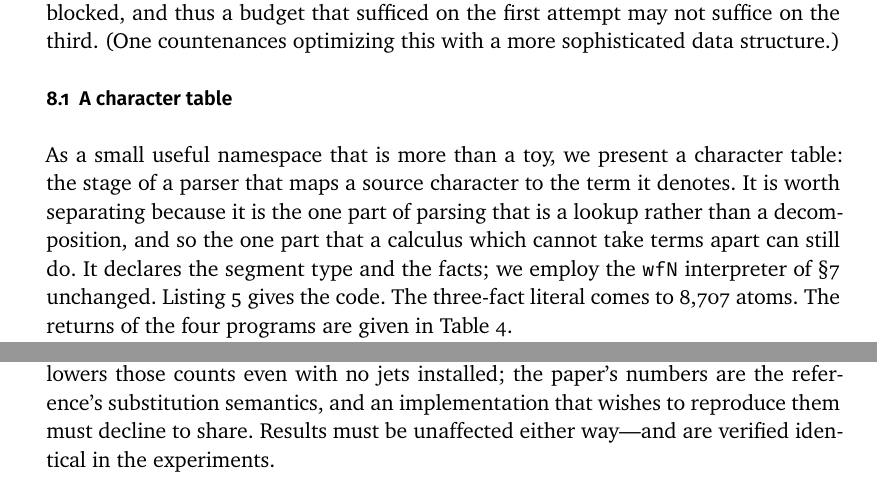
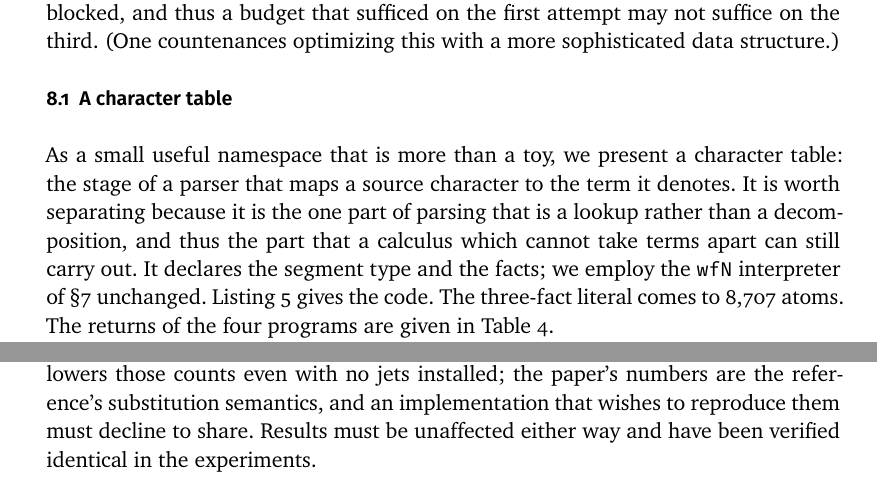
Before and after one commit to sigilante/paper-skijack, a LaTeX document (mss.tex): two parts of pages 14 and 17 of 22, joined at a grey line, cut so that both start at the same text. The pictures show the PDF file mss.pdf that the author committed with the source.

Commit message:
Prose polish in S8.1 and S11; character-table listing floats to bottom
Co-Authored-By: Claude Fable 5.1 <noreply@anthropic.com>

```diff
--- a/mss.tex
+++ b/mss.tex
@@ -960,8 +960,9 @@ data structure.)
 As a small useful namespace that is more than a toy, we present a
 character table: the stage of a parser that maps a source character to
 the term it denotes.  It is worth separating because it is the one part
-of parsing that is a lookup rather than a decomposition, and so the one
-part that a calculus which cannot take terms apart can still do.  It
+of parsing that is a lookup rather than a decomposition, and thus the
+part that a calculus which cannot take terms apart can still carry
+out.  It
 declares the segment type and the facts; we employ the \texttt{wfN}
 interpreter of \S\ref{sec:interpreters} unchanged.
 Listing~\ref{lst:chars} gives the code.
@@ -1170,7 +1171,8 @@ of \citet{Davis2027}.  And a reducer that updates a redex in place
 shares work the reference reducer repeats, which lowers those counts
 even with no jets installed; the paper's numbers are the reference's
 substitution semantics, and an implementation that wishes to reproduce
-them must decline to share. Results must be unaffected either way---and are verified identical in the experiments.  %A runtime is being built on these
+them must decline to share. Results must be unaffected either way and
+have been verified identical in the experiments.  %A runtime is being built on these
 %terms.
 
 \section{Limitations}\label{sec:limits}
```
Also changed, not shown: mss.pdf, mss.tex (2 more changed lines).
